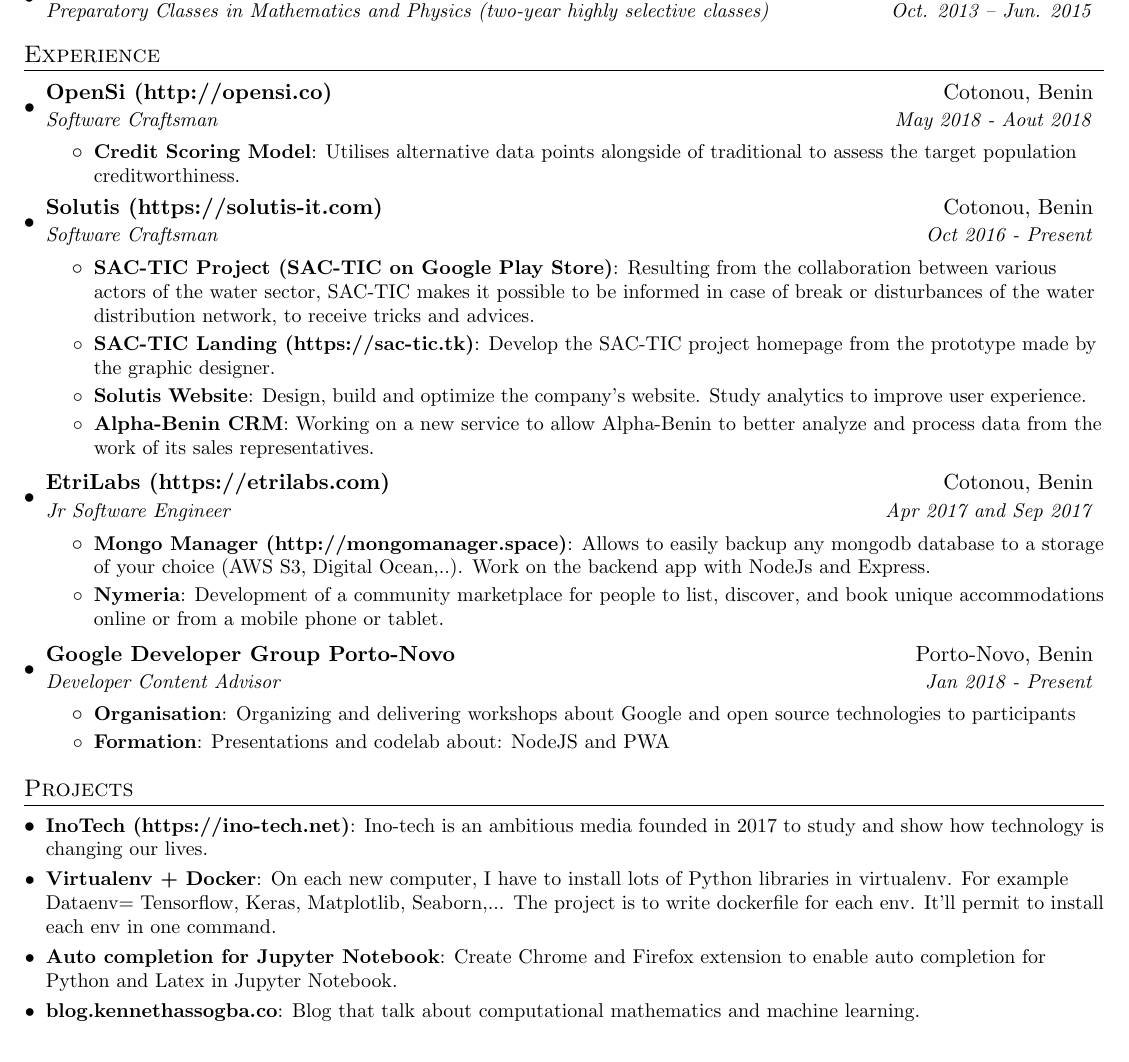
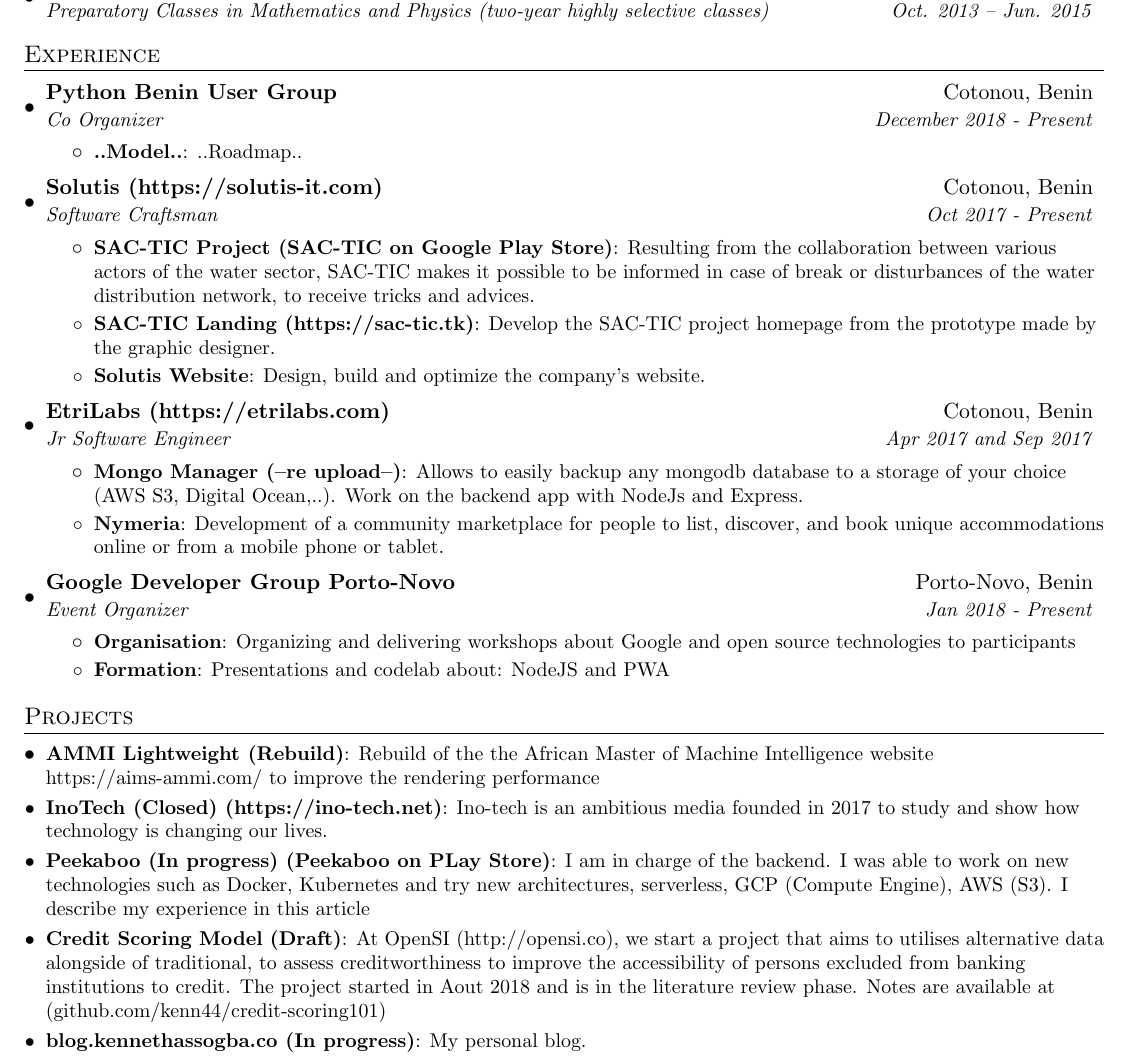
Before and after one commit to kenn44/resume-latex, a LaTeX CV (resume.tex): part of the page, cut so that both start at the same text. Compiled offline with pdfLaTeX.

Commit message:
Big changes

```diff
--- a/resume.tex
+++ b/resume.tex
@@ -103,32 +103,30 @@
   \resumeSubHeadingListStart
 
     \resumeSubheading
-      {OpenSi \href{http://opensi.co/}{(http://opensi.co)}}{Cotonou, Benin}
-      {Software Craftsman}{May 2018 - Aout 2018}
+      {Python Benin User Group}{Cotonou, Benin}
+      {Co Organizer}{December 2018 - Present}
       \resumeItemListStart
-        \resumeItem{Credit Scoring Model}
-          {Utilises alternative data points alongside of traditional to assess the target population creditworthiness.}
+        \resumeItem{..Model..}
+          {..Roadmap..}
       \resumeItemListEnd
 
     \resumeSubheading
       {Solutis \href{https://solutis-it.com/}{(https://solutis-it.com)} }{Cotonou, Benin}
-      {Software Craftsman}{Oct 2016 - Present}
+      {Software Craftsman}{Oct 2017 - Present}
       \resumeItemListStart
         \resumeItem{SAC-TIC Project \href{https://play.google.com/store/apps/details?id=com.solutis.sactic}{(SAC-TIC on Google Play Store)}}
           {Resulting from the collaboration between various actors of the water sector, SAC-TIC makes it possible to be informed in case of break or disturbances of the water distribution network, to receive tricks and advices.}
         \resumeItem{SAC-TIC Landing \href{https://sac-tic.tk/}{(https://sac-tic.tk)}}
           {Develop the SAC-TIC project homepage from the prototype made by the graphic designer.}
         \resumeItem{Solutis Website}
-          {Design, build and optimize the company's website. Study analytics to improve user experience.}
-        \resumeItem{Alpha-Benin CRM}
-          {Working on a new service to allow Alpha-Benin to better analyze and process data from the work of its sales representatives.}
+          {Design, build and optimize the company's website.}
       \resumeItemListEnd
 
     \resumeSubheading
       {EtriLabs \href{https://etrilabs.com/}{(https://etrilabs.com)}}{Cotonou, Benin}
       {Jr Software Engineer}{Apr 2017 and Sep 2017}
       \resumeItemListStart
-        \resumeItem{Mongo Manager \href{http://mongomanager.space/}{(http://mongomanager.space)}}
+        \resumeItem{Mongo Manager \href{http://mongomanager.ml/}{(--re upload--)}}
           {Allows to easily backup any mongodb database to a storage of your choice (AWS S3, Digital Ocean,..). Work on the backend app with NodeJs and Express.}
         \resumeItem{Nymeria}
           {Development of a community marketplace for people to list, discover, and book unique accommodations online or from a mobile phone or tablet.}
@@ -136,7 +134,7 @@
 
     \resumeSubheading
       {Google Developer Group Porto-Novo}{Porto-Novo, Benin}
-      {Developer Content Advisor}{Jan 2018 - Present}
+      {Event Organizer}{Jan 2018 - Present}
       \resumeItemListStart
 	\resumeItem{Organisation}
           {Organizing and delivering workshops about Google and open source technologies to participants}
@@ -150,14 +148,16 @@
 %-----------PROJECTS-----------------
 \section{Projects}
   \resumeSubHeadingListStart
-    \resumeSubItem{InoTech \href{https://ino-tech.net/}{(https://ino-tech.net)}}
+    \resumeSubItem{AMMI Lightweight \href{https://suspicious-brown-5e9d1b.netlify.com/}{(Rebuild)}}
+      {Rebuild of the the African Master of Machine Intelligence website https://aims-ammi.com/ to improve the rendering performance}
+    \resumeSubItem{InoTech (Closed) \href{https://ino-tech.net/}{(https://ino-tech.net)}}
       {Ino-tech is an ambitious media founded in 2017 to study and show how technology is changing our lives.}
-    \resumeSubItem{Virtualenv + Docker}
-      {On each new computer, I have to install lots of Python libraries in virtualenv. For example Dataenv= Tensorflow, Keras, Matplotlib, Seaborn,... The project is to write dockerfile for each env. It'll permit to install each env in one command.}
-    \resumeSubItem{Auto completion for Jupyter Notebook}
-      {Create Chrome and Firefox extension to enable auto completion for Python and Latex in Jupyter Notebook.}
-    \resumeSubItem{blog.kennethassogba.co}
-      {Blog that talk about computational mathematics and machine learning.}
+    \resumeSubItem{Peekaboo (In progress) \href{https://play.google.com/store/apps/details?id=mvp.peekaboo.dev}{(Peekaboo on PLay Store)}}
+      {I am in charge of the backend. I was able to work on new technologies such as Docker, Kubernetes and try new architectures, serverless, GCP (Compute Engine), AWS (S3). I describe my experience in this article}
+    \resumeSubItem{Credit Scoring Model (Draft)}
+      {At OpenSI \href{http://opensi.co/}{(http://opensi.co)}, we start a project that aims to utilises alternative data alongside of traditional, to assess creditworthiness to improve the accessibility of persons excluded from banking institutions to credit. The project started in Aout 2018 and is in the literature review phase. Notes are available at \href{https://github.com/kenn44/credit-scoring101}{(github.com/kenn44/credit-scoring101)} }
+    \resumeSubItem{blog.kennethassogba.co (In progress)}
+      {My personal blog.}
   \resumeSubHeadingListEnd
 
 %
```
Also changed, not shown: resume.pdf.
